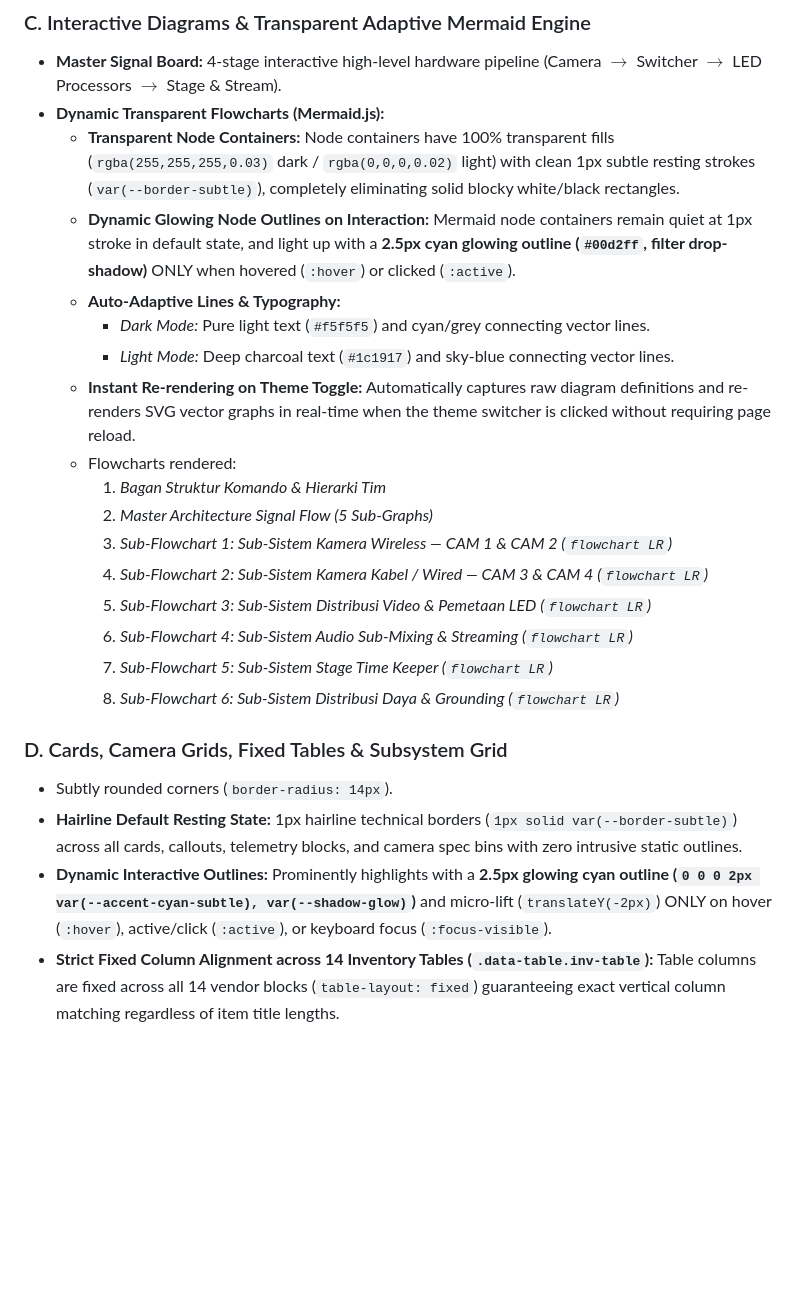
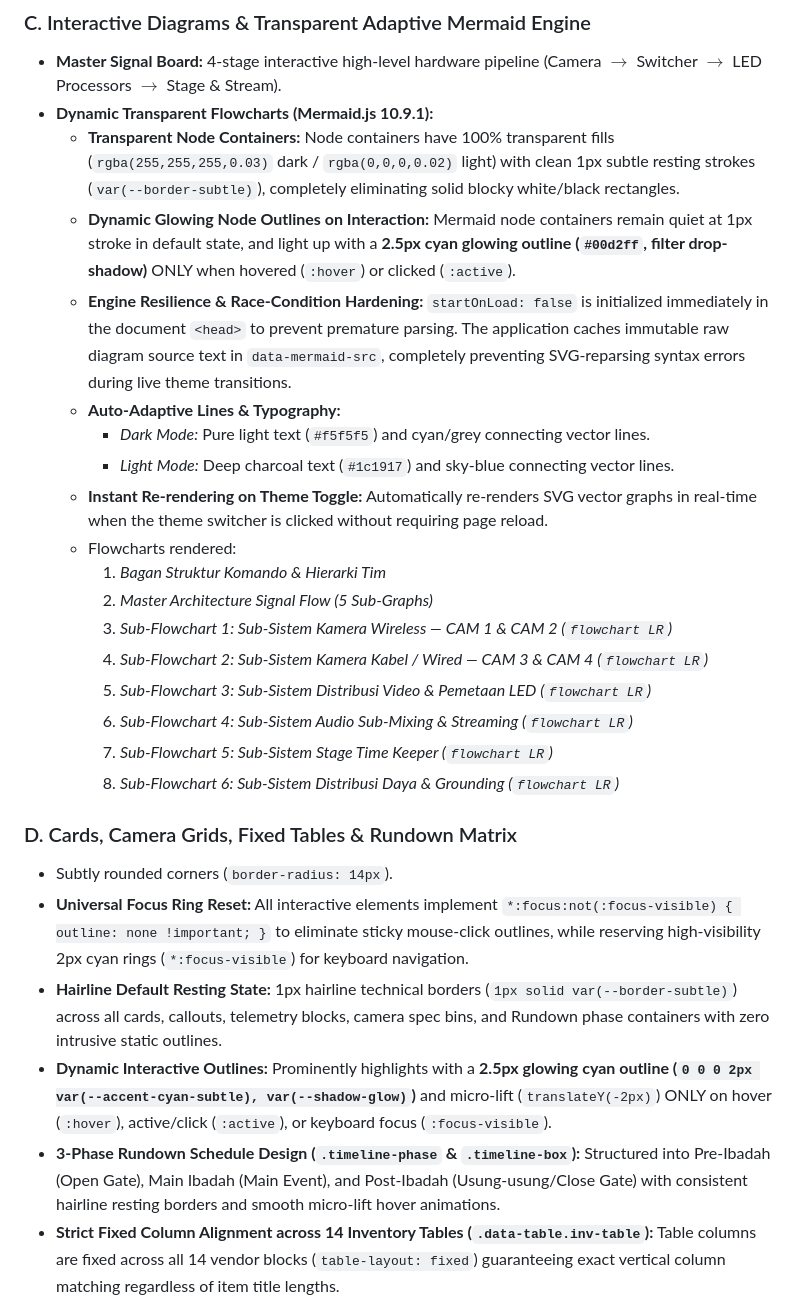
Before and after one commit to zzdree/ip26-production, a Markdown page: DESIGN.md, the part around the change. Rendered like a GitHub page; blank space fills up the shorter version.

Commit message:
docs: update PRD.md and DESIGN.md with latest mermaid engine hardening, focus reset, and rundown styling specifications

```diff
--- a/DESIGN.md
+++ b/DESIGN.md
@@ -82,13 +82,14 @@ The visual language is inspired by high-end professional broadcast control rooms
 
 ### C. Interactive Diagrams & Transparent Adaptive Mermaid Engine
 - **Master Signal Board:** 4-stage interactive high-level hardware pipeline (Camera $\rightarrow$ Switcher $\rightarrow$ LED Processors $\rightarrow$ Stage & Stream).
-- **Dynamic Transparent Flowcharts (Mermaid.js):**
+- **Dynamic Transparent Flowcharts (Mermaid.js 10.9.1):**
   - **Transparent Node Containers:** Node containers have 100% transparent fills (`rgba(255,255,255,0.03)` dark / `rgba(0,0,0,0.02)` light) with clean 1px subtle resting strokes (`var(--border-subtle)`), completely eliminating solid blocky white/black rectangles.
   - **Dynamic Glowing Node Outlines on Interaction:** Mermaid node containers remain quiet at 1px stroke in default state, and light up with a **2.5px cyan glowing outline (`#00d2ff`, filter drop-shadow)** ONLY when hovered (`:hover`) or clicked (`:active`).
+  - **Engine Resilience & Race-Condition Hardening:** `startOnLoad: false` is initialized immediately in the document `<head>` to prevent premature parsing. The application caches immutable raw diagram source text in `data-mermaid-src`, completely preventing SVG-reparsing syntax errors during live theme transitions.
   - **Auto-Adaptive Lines & Typography:**
     - *Dark Mode:* Pure light text (`#f5f5f5`) and cyan/grey connecting vector lines.
     - *Light Mode:* Deep charcoal text (`#1c1917`) and sky-blue connecting vector lines.
-  - **Instant Re-rendering on Theme Toggle:** Automatically captures raw diagram definitions and re-renders SVG vector graphs in real-time when the theme switcher is clicked without requiring page reload.
+  - **Instant Re-rendering on Theme Toggle:** Automatically re-renders SVG vector graphs in real-time when the theme switcher is clicked without requiring page reload.
   - Flowcharts rendered:
     1. *Bagan Struktur Komando & Hierarki Tim*
     2. *Master Architecture Signal Flow (5 Sub-Graphs)*
@@ -99,10 +100,12 @@ The visual language is inspired by high-end professional broadcast control rooms
     7. *Sub-Flowchart 5: Sub-Sistem Stage Time Keeper (`flowchart LR`)*
     8. *Sub-Flowchart 6: Sub-Sistem Distribusi Daya & Grounding (`flowchart LR`)*
 
-### D. Cards, Camera Grids, Fixed Tables & Subsystem Grid
+### D. Cards, Camera Grids, Fixed Tables & Rundown Matrix
 - Subtly rounded corners (`border-radius: 14px`).
-- **Hairline Default Resting State:** 1px hairline technical borders (`1px solid var(--border-subtle)`) across all cards, callouts, telemetry blocks, and camera spec bins with zero intrusive static outlines.
+- **Universal Focus Ring Reset:** All interactive elements implement `*:focus:not(:focus-visible) { outline: none !important; }` to eliminate sticky mouse-click outlines, while reserving high-visibility 2px cyan rings (`*:focus-visible`) for keyboard navigation.
+- **Hairline Default Resting State:** 1px hairline technical borders (`1px solid var(--border-subtle)`) across all cards, callouts, telemetry blocks, camera spec bins, and Rundown phase containers with zero intrusive static outlines.
 - **Dynamic Interactive Outlines:** Prominently highlights with a **2.5px glowing cyan outline (`0 0 0 2px var(--accent-cyan-subtle), var(--shadow-glow)`)** and micro-lift (`translateY(-2px)`) ONLY on hover (`:hover`), active/click (`:active`), or keyboard focus (`:focus-visible`).
+- **3-Phase Rundown Schedule Design (`.timeline-phase` & `.timeline-box`):** Structured into Pre-Ibadah (Open Gate), Main Ibadah (Main Event), and Post-Ibadah (Usung-usung/Close Gate) with consistent hairline resting borders and smooth micro-lift hover animations.
 - **Strict Fixed Column Alignment across 14 Inventory Tables (`.data-table.inv-table`):** Table columns are fixed across all 14 vendor blocks (`table-layout: fixed`) guaranteeing exact vertical column matching regardless of item title lengths.
 - **Single-Line Descriptions with Ellipsis:** Keterangan fields are strictly kept to a single line with `white-space: nowrap; text-overflow: ellipsis;` and native browser hover tooltips.
 - **2-Column Broadcast Camera Grid (`.broadcast-grid`):** Arranges CAM 1 & CAM 2 on the top row, and CAM 3 & CAM 4 on the bottom row to eliminate vertical scrolling.
```
Also changed, not shown: PRD.md (+6 -5 lines).
